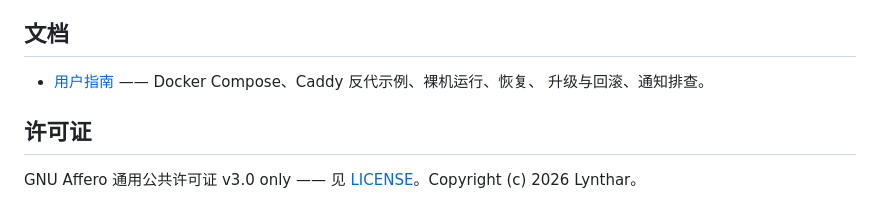
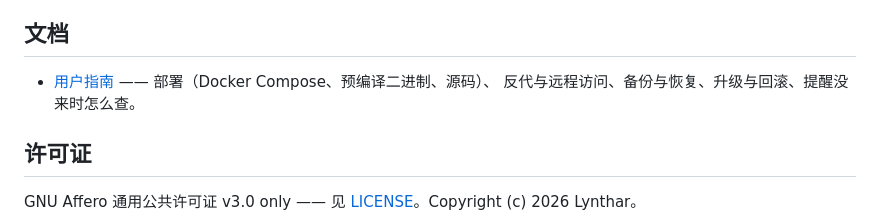
Before and after one commit to Lynthar/Kalends, a Markdown page: README.zh-CN.md, the part around the change. Rendered like a GitHub page.

```diff
--- a/README.zh-CN.md
+++ b/README.zh-CN.md
@@ -121,8 +121,8 @@ SMTP 一律直连。
 
 ## 文档
 
-- [用户指南](docs/user-guide.md) —— Docker Compose、Caddy 反代示例、裸机运行、恢复、
-  升级与回滚、通知排查。
+- [用户指南](docs/user-guide.md) —— 部署（Docker Compose、预编译二进制、源码）、
+  反代与远程访问、备份与恢复、升级与回滚、提醒没来时怎么查。
 
 ## 许可证
 
```
Also changed, not shown: README.md (+3 -3 lines), docs/user-guide.md (+101 -42 lines).
